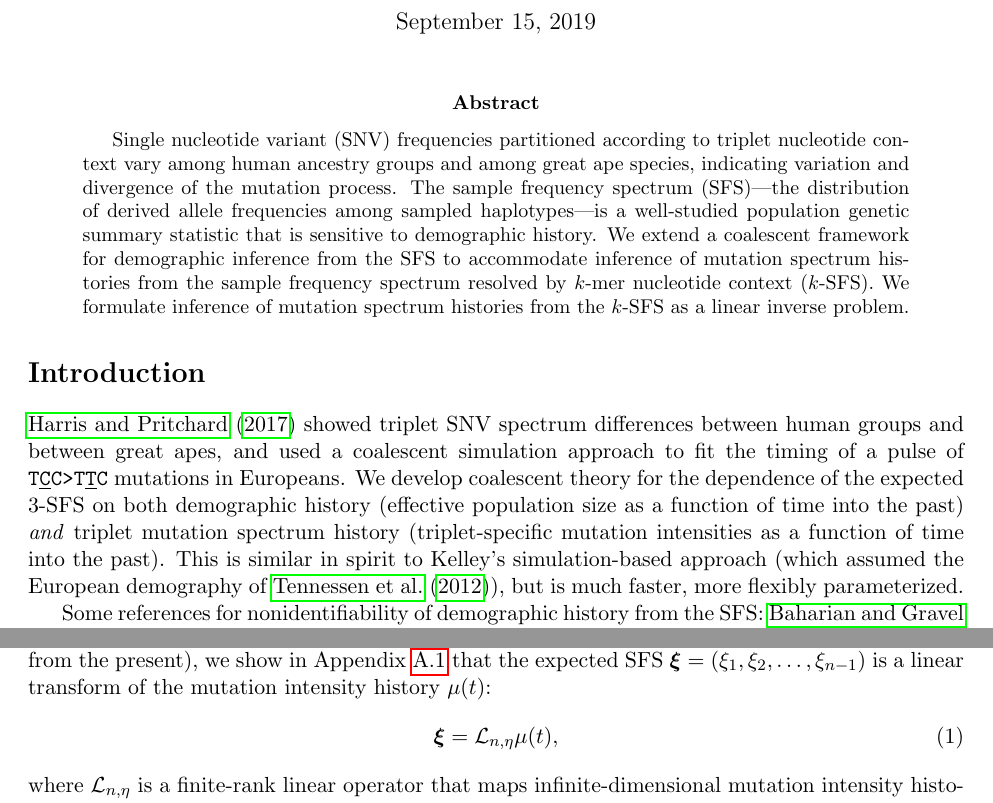
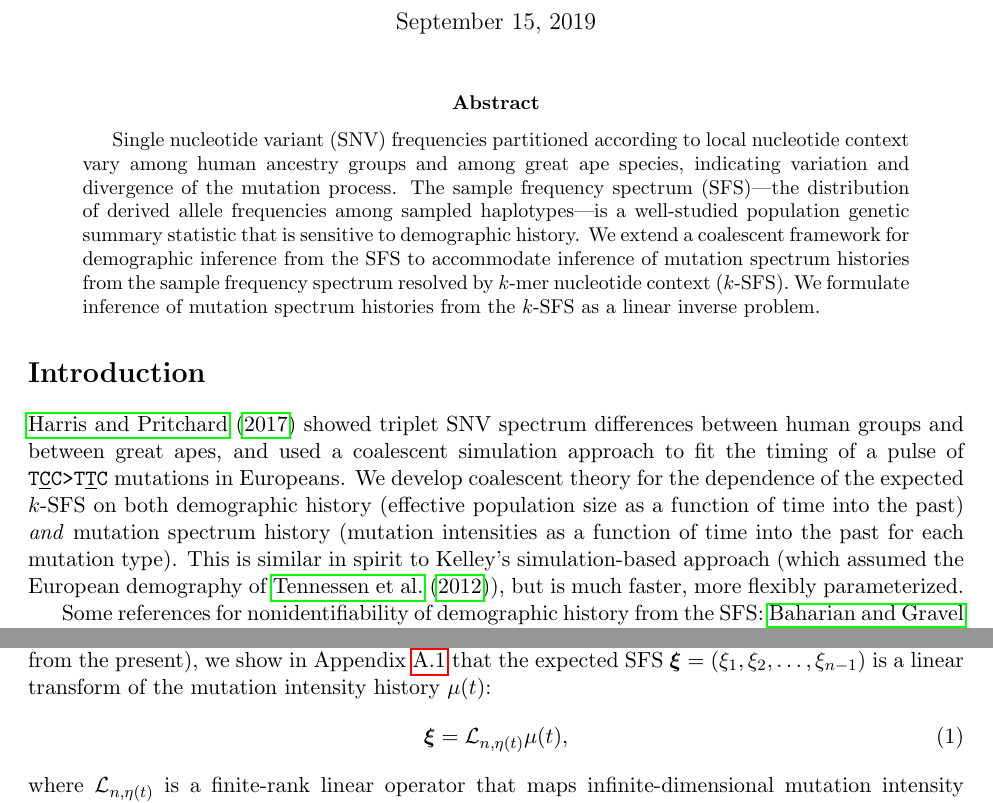
Before and after one commit to harrispopgen/mushi, a LaTeX paper (manuscript/main.tex): two parts of pages 1 and 2 of 11, joined at a grey line, cut so that both start at the same text. Compiled offline with pdfLaTeX.

Commit message:
triplet to k in ms

```diff
--- a/manuscript/main.tex
+++ b/manuscript/main.tex
@@ -36,7 +36,7 @@ $^2$Paul G.\ Allen School of Computer Science \& Engineering,}\\
 
 \begin{abstract}
 
-Single nucleotide variant (SNV) frequencies partitioned according to triplet nucleotide context vary among human ancestry groups and among great ape species, indicating variation and divergence of the mutation process.
+Single nucleotide variant (SNV) frequencies partitioned according to local nucleotide context vary among human ancestry groups and among great ape species, indicating variation and divergence of the mutation process.
 The sample frequency spectrum (SFS)---the distribution of derived allele frequencies among sampled haplotypes---is a well-studied population genetic summary statistic that is sensitive to demographic history.
 We extend a coalescent framework for demographic inference from the SFS to accommodate inference of mutation spectrum histories from the sample frequency spectrum resolved by $k$-mer nucleotide context ($k$-SFS).
 We formulate inference of mutation spectrum histories from the $k$-SFS as a linear inverse problem.
@@ -47,7 +47,7 @@ We formulate inference of mutation spectrum histories from the $k$-SFS as a line
 \section*{Introduction}\label{sec:intro}
 
 \cite{Harris2017-fw} showed triplet SNV spectrum differences between human groups and between great apes, and used a coalescent simulation approach to fit the timing of a pulse of \texttt{T\underline{C}C>T\underline{T}C} mutations in Europeans.
-We develop coalescent theory for the dependence of the expected 3-SFS on both demographic history (effective population size as a function of time into the past) \emph{and} triplet mutation spectrum history (triplet-specific mutation intensities as a function of time into the past).
+We develop coalescent theory for the dependence of the expected $k$-SFS on both demographic history (effective population size as a function of time into the past) \emph{and} mutation spectrum history (mutation intensities as a function of time into the past for each mutation type).
 This is similar in spirit to Kelley's simulation-based approach (which assumed the European demography of \cite{Tennessen2012-dq}), but is much faster, more flexibly parameterized.
 
 Some references for nonidentifiability of demographic history from the SFS: \cite{Baharian2018-np, Bhaskar2014-fu, Terhorst2015-xt, Myers2008-jp}.
@@ -74,9 +74,9 @@ Complete derivation of formulae are found in the Appendix.
 Given $n$ sampled haplotypes and a demographic history $\eta(t)$ (with time measured retrospectively from the present), we show in Appendix \ref{sec:appendix:xi} that the expected SFS $\boldsymbol \xi = (\xi_1, \xi_2,\dots, \xi_{n-1})$ is a linear transform of the mutation intensity history $\mu(t)$:
 \begin{equation}
   \label{eqn:transform}
-\boldsymbol \xi = \mathcal{L}_{n,\eta}\mu(t),
+\boldsymbol \xi = \mathcal{L}_{n,\eta(t)}\mu(t),
 \end{equation}
-where $\mathcal{L}_{n,\eta}$ is a finite-rank linear operator that maps infinite-dimensional mutation intensity histories to $(n-1)$-dimensional SFS vectors.
+where $\mathcal{L}_{n,\eta(t)}$ is a finite-rank linear operator that maps infinite-dimensional mutation intensity histories to $(n-1)$-dimensional SFS vectors.
 It is dependent on $n$ and $\eta$, which we take to be fixed.
 
 % Need to talk about this fig \ref{fig:model}.
```
Also changed, not shown: manuscript/main.tex (4 more changed lines).
